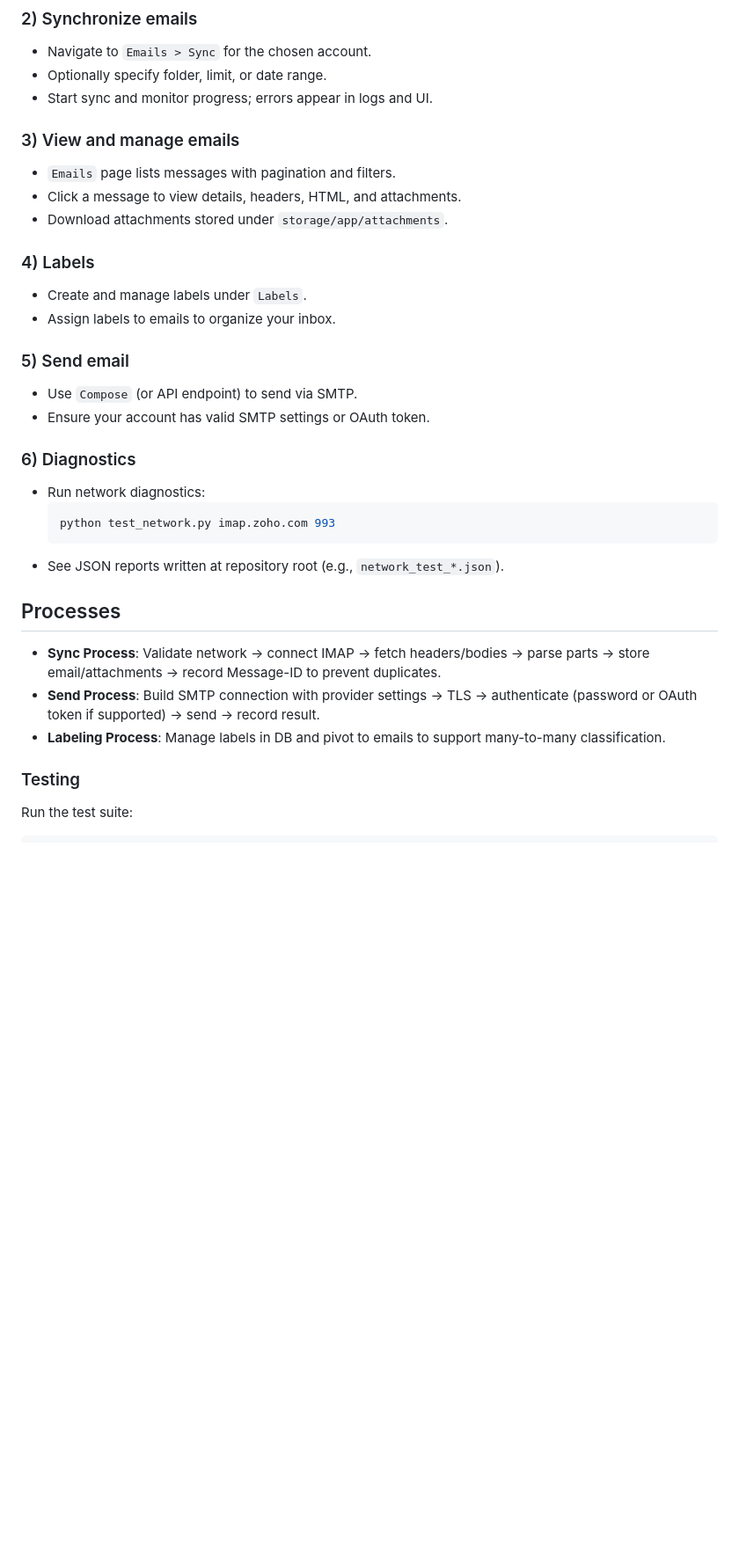
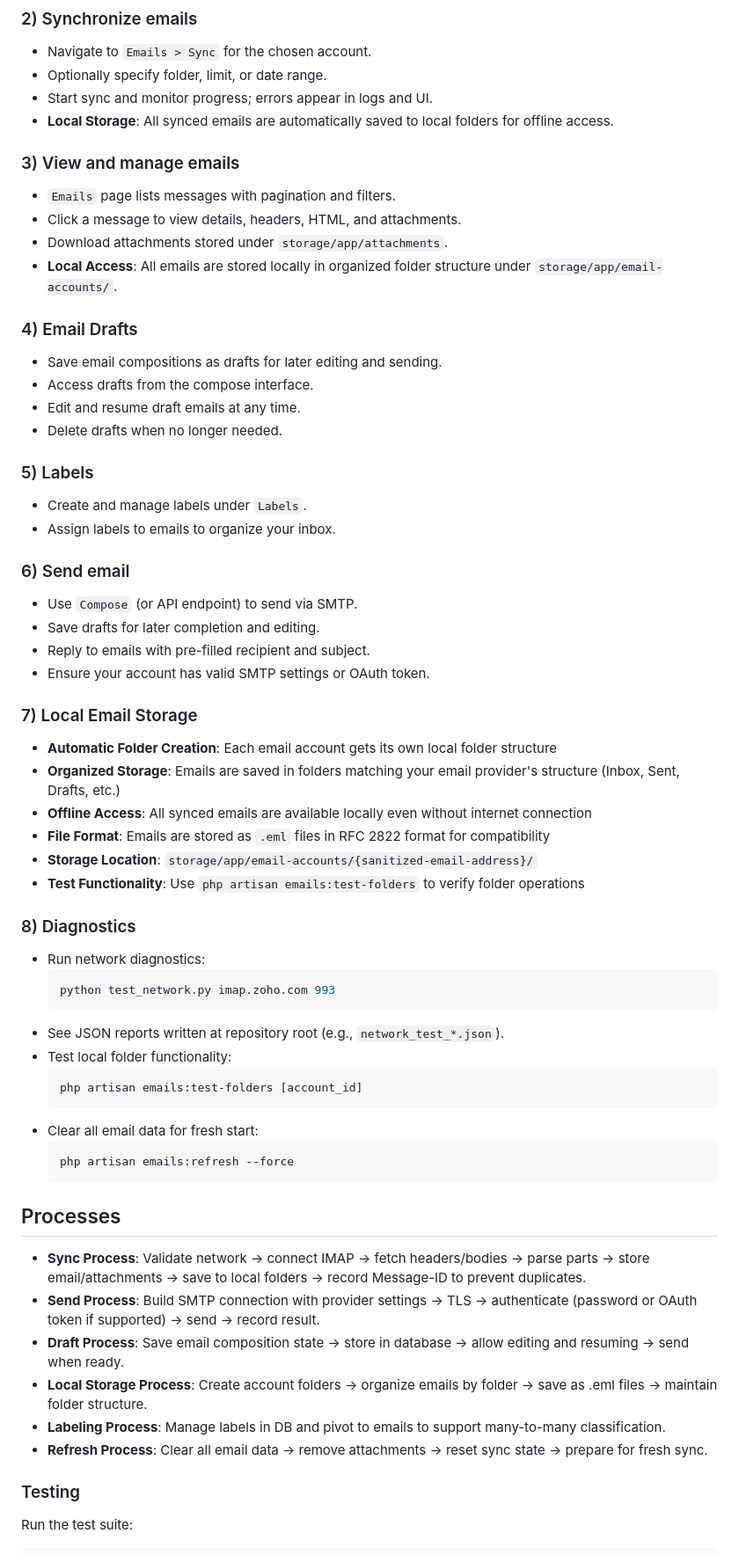
Before and after one commit to bansallawyers12/outlook-web, a Markdown page: README.md, the part around the change printed below. Shown: that part at 88% size. GitHub-like rendering; blank space fills up the shorter version.

````diff
--- a/README.md
+++ b/README.md
@@ -170,32 +172,61 @@ Note: If you're running under XAMPP/Apache, point your virtual host/document roo
 - Navigate to `Emails > Sync` for the chosen account.
 - Optionally specify folder, limit, or date range.
 - Start sync and monitor progress; errors appear in logs and UI.
+- **Local Storage**: All synced emails are automatically saved to local folders for offline access.
 
 ### 3) View and manage emails
 - `Emails` page lists messages with pagination and filters.
 - Click a message to view details, headers, HTML, and attachments.
 - Download attachments stored under `storage/app/attachments`.
+- **Local Access**: All emails are stored locally in organized folder structure under `storage/app/email-accounts/`.
 
-### 4) Labels
+### 4) Email Drafts
+- Save email compositions as drafts for later editing and sending.
+- Access drafts from the compose interface.
+- Edit and resume draft emails at any time.
+- Delete drafts when no longer needed.
+
+### 5) Labels
 - Create and manage labels under `Labels`.
 - Assign labels to emails to organize your inbox.
 
-### 5) Send email
+### 6) Send email
 - Use `Compose` (or API endpoint) to send via SMTP.
+- Save drafts for later completion and editing.
+- Reply to emails with pre-filled recipient and subject.
 - Ensure your account has valid SMTP settings or OAuth token.
 
-### 6) Diagnostics
+### 7) Local Email Storage
+- **Automatic Folder Creation**: Each email account gets its own local folder structure
+- **Organized Storage**: Emails are saved in folders matching your email provider's structure (Inbox, Sent, Drafts, etc.)
+- **Offline Access**: All synced emails are available locally even without internet connection
+- **File Format**: Emails are stored as `.eml` files in RFC 2822 format for compatibility
+- **Storage Location**: `storage/app/email-accounts/{sanitized-email-address}/`
+- **Test Functionality**: Use `php artisan emails:test-folders` to verify folder operations
+
+### 8) Diagnostics
 - Run network diagnostics:
   ```bash
   python test_network.py imap.zoho.com 993
   ```
 - See JSON reports written at repository root (e.g., `network_test_*.json`).
+- Test local folder functionality:
+  ```bash
+  php artisan emails:test-folders [account_id]
+  ```
+- Clear all email data for fresh start:
+  ```bash
+  php artisan emails:refresh --force
+  ```
 
 ## Processes
 
-- **Sync Process**: Validate network → connect IMAP → fetch headers/bodies → parse parts → store email/attachments → record Message-ID to prevent duplicates.
+- **Sync Process**: Validate network → connect IMAP → fetch headers/bodies → parse parts → store email/attachments → save to local folders → record Message-ID to prevent duplicates.
 - **Send Process**: Build SMTP connection with provider settings → TLS → authenticate (password or OAuth token if supported) → send → record result.
+- **Draft Process**: Save email composition state → store in database → allow editing and resuming → send when ready.
+- **Local Storage Process**: Create account folders → organize emails by folder → save as .eml files → maintain folder structure.
 - **Labeling Process**: Manage labels in DB and pivot to emails to support many-to-many classification.
+- **Refresh Process**: Clear all email data → remove attachments → reset sync state → prepare for fresh sync.
 
 ### Testing
 
````
Also changed, not shown: other parts of README.md (+64 -7 lines).
